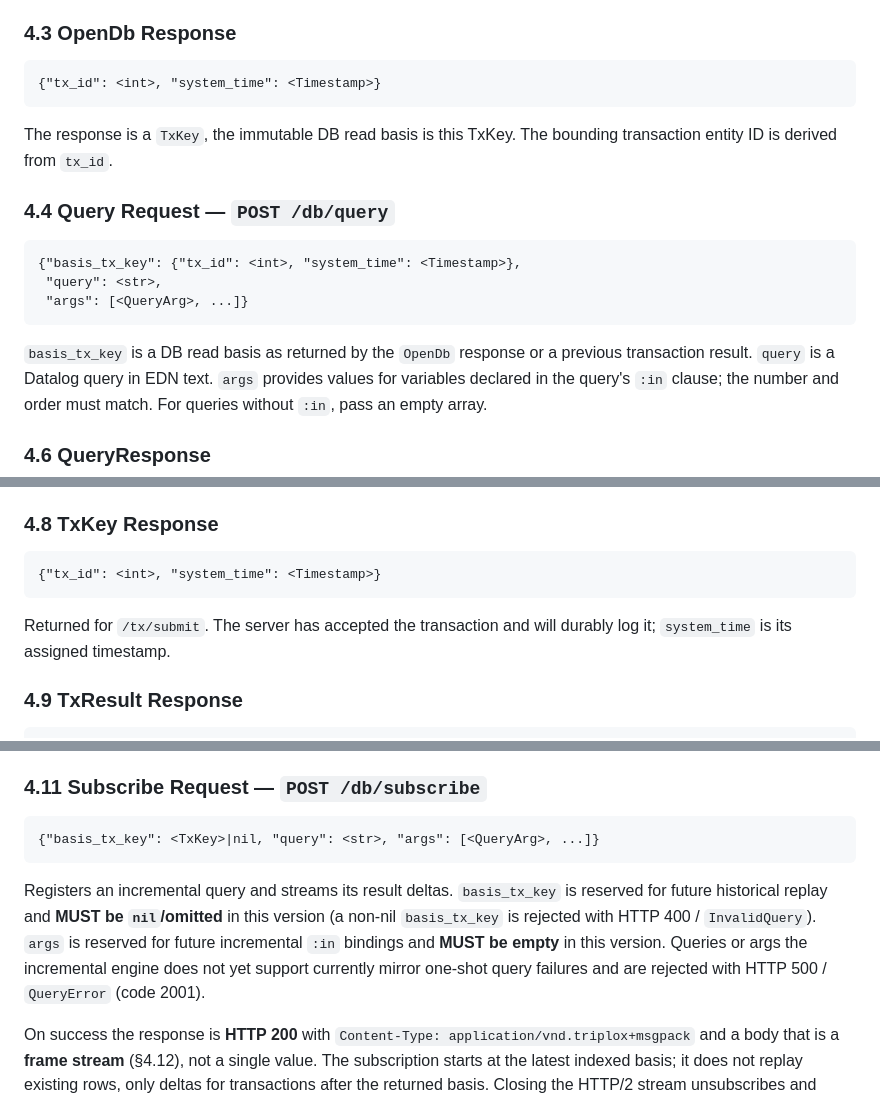
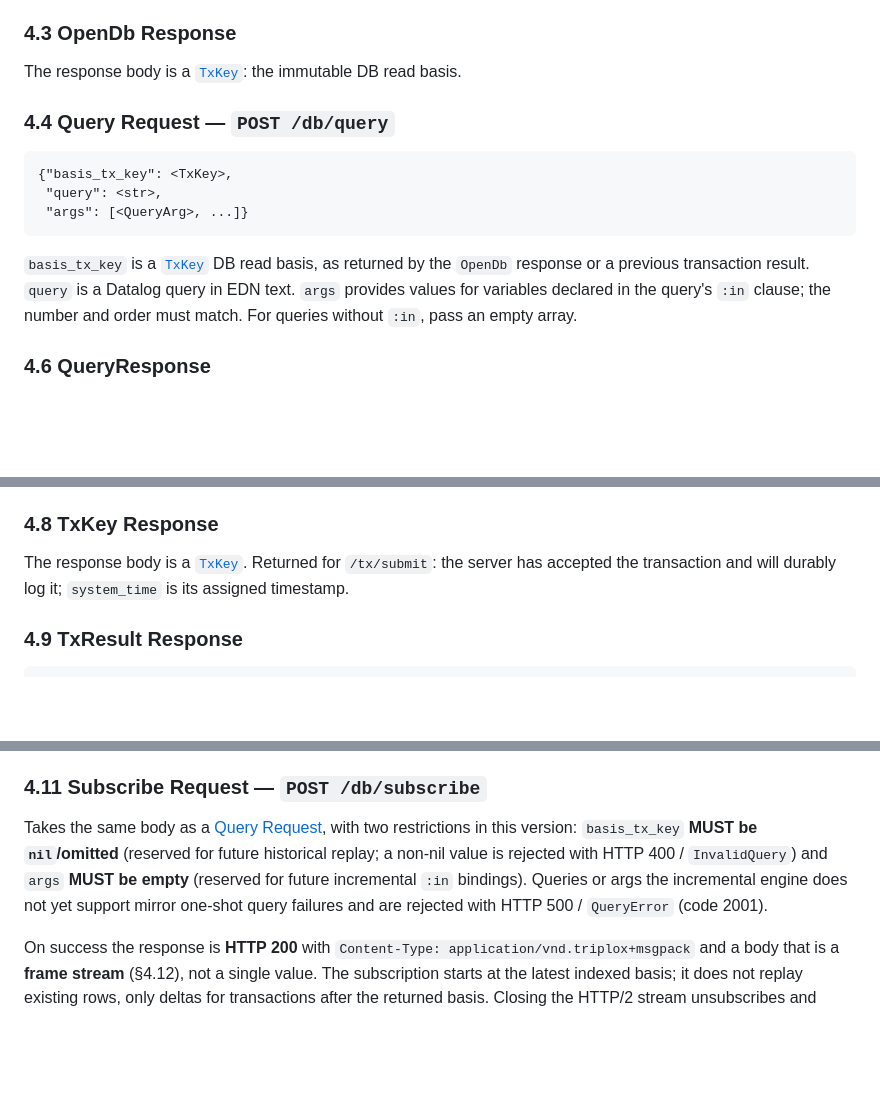
Before and after one commit to FiV0/triplox, a Markdown page: design/PROTOCOL.md, 3 parts joined by grey strips. Rendered like a GitHub page; blank space fills up the shorter version.

Commit message:
docs: de-duplicate PROTOCOL.md request/response shapes
Two redundancies removed (doc-only; wire format unchanged):

- The query (4.4) and subscribe (4.11) requests are the same body; 4.11 now
  references 4.4 and states only its constraints (basis_tx_key nil, args empty)
  instead of repeating the shape.
- The OpenDb response (4.3) and TxKey response (4.8) are both a bare
  {tx_id, system_time}, i.e. a TxKey. Define TxKey once in a new 2.4 and point
  4.3, 4.8, 4.4's basis_tx_key, and the 4.12 frame tx_key at it. The nested
  shape now appears exactly once.

Co-Authored-By: Claude Opus 4.8 (1M context) <noreply@anthropic.com>

````diff
--- a/design/PROTOCOL.md
+++ b/design/PROTOCOL.md
@@ -202,22 +214,17 @@ Either both fields are present (pinned transaction basis) or both are
 
 ### 4.3 OpenDb Response
 
-```
-{"tx_id": <int>, "system_time": <Timestamp>}
-```
-
-The response is a `TxKey`, the immutable DB read basis is this TxKey. The bounding transaction entity ID
-is derived from `tx_id`.
+The response body is a [`TxKey`](#24-txkey): the immutable DB read basis.
 
 ### 4.4 Query Request — `POST /db/query`
 
 ```
-{"basis_tx_key": {"tx_id": <int>, "system_time": <Timestamp>},
+{"basis_tx_key": <TxKey>,
  "query": <str>,
  "args": [<QueryArg>, ...]}
 ```
 
-`basis_tx_key` is a DB read basis as returned by the `OpenDb` response or a previous transaction result.
+`basis_tx_key` is a [`TxKey`](#24-txkey) DB read basis, as returned by the `OpenDb` response or a previous transaction result.
 `query` is a Datalog query in EDN text. `args` provides values for variables
 declared in the query's `:in` clause; the number and order must match. For
 queries without `:in`, pass an empty array.
@@ -244,12 +251,9 @@ Both endpoints take the same body. They differ in semantics:
 
 ### 4.8 TxKey Response
 
-```
-{"tx_id": <int>, "system_time": <Timestamp>}
-```
-
-Returned for `/tx/submit`. The server has accepted the transaction and will
-durably log it; `system_time` is its assigned timestamp.
+The response body is a [`TxKey`](#24-txkey). Returned for `/tx/submit`: the server
+has accepted the transaction and will durably log it; `system_time` is its
+assigned timestamp.
 
 ### 4.9 TxResult Response
 
@@ -289,16 +293,12 @@ the server remains healthy.
 
 ### 4.11 Subscribe Request — `POST /db/subscribe`
 
-```
-{"basis_tx_key": <TxKey>|nil, "query": <str>, "args": [<QueryArg>, ...]}
-```
-
-Registers an incremental query and streams its result deltas. `basis_tx_key` is reserved
-for future historical replay and **MUST be `nil`/omitted** in this version (a
-non-nil `basis_tx_key` is rejected with HTTP 400 / `InvalidQuery`). `args` is reserved for
-future incremental `:in` bindings and **MUST be empty** in this version. Queries
-or args the incremental engine does not yet support currently mirror one-shot
-query failures and are rejected with HTTP 500 / `QueryError` (code 2001).
+Takes the same body as a [Query Request](#44-query-request--post-dbquery), with two
+restrictions in this version: `basis_tx_key` **MUST be `nil`/omitted** (reserved for
+future historical replay; a non-nil value is rejected with HTTP 400 / `InvalidQuery`)
+and `args` **MUST be empty** (reserved for future incremental `:in` bindings). Queries
+or args the incremental engine does not yet support mirror one-shot query failures and
+are rejected with HTTP 500 / `QueryError` (code 2001).
 
 On success the response is **HTTP 200** with `Content-Type:
 application/vnd.triplox+msgpack` and a body that is a **frame stream** (§4.12),
````
Also changed, not shown: other parts of design/PROTOCOL.md (+14 -2 lines).
